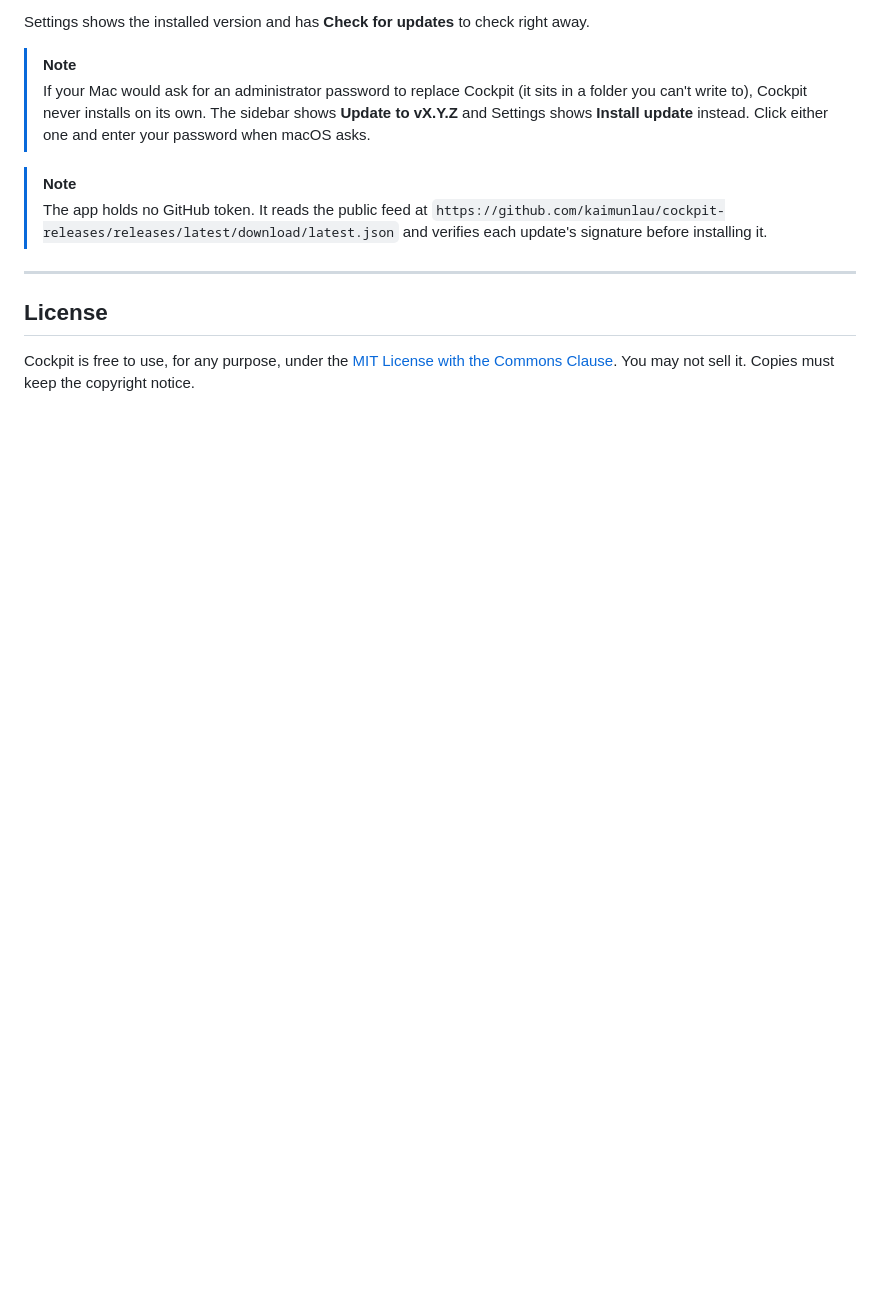
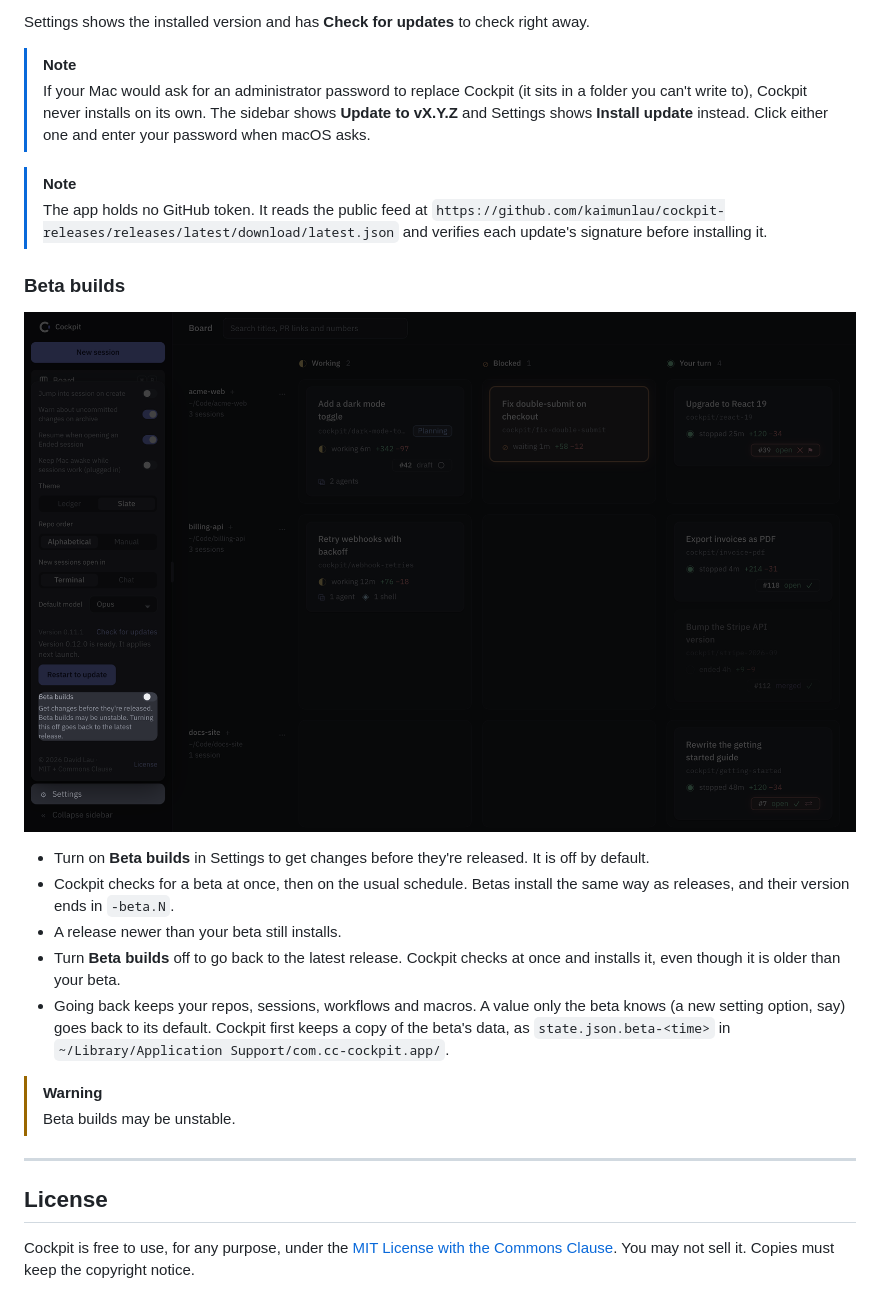
Before and after one commit to kaimunlau/cockpit-releases, a Markdown page: README.md, the part around the change. GitHub-like rendering; pictures changed too: docs/screenshots/beta-builds.png (added); blank space fills up the shorter version.

Commit message:
docs: beta builds (#16)
* docs: beta builds

* docs: say where the beta's data copy is kept

```diff
--- a/README.md
+++ b/README.md
@@ -249,6 +249,19 @@ Settings shows the installed version and has **Check for updates** to check righ
 > [!NOTE]
 > The app holds no GitHub token. It reads the public feed at `https://github.com/kaimunlau/cockpit-releases/releases/latest/download/latest.json` and verifies each update's signature before installing it.
 
+### Beta builds
+
+![Beta builds](docs/screenshots/beta-builds.png)
+
+- Turn on **Beta builds** in Settings to get changes before they're released. It is off by default.
+- Cockpit checks for a beta at once, then on the usual schedule. Betas install the same way as releases, and their version ends in `-beta.N`.
+- A release newer than your beta still installs.
+- Turn **Beta builds** off to go back to the latest release. Cockpit checks at once and installs it, even though it is older than your beta.
+- Going back keeps your repos, sessions, workflows and macros. A value only the beta knows (a new setting option, say) goes back to its default. Cockpit first keeps a copy of the beta's data, as `state.json.beta-<time>` in `~/Library/Application Support/com.cc-cockpit.app/`.
+
+> [!WARNING]
+> Beta builds may be unstable.
+
 ---
 
 ## License
```
